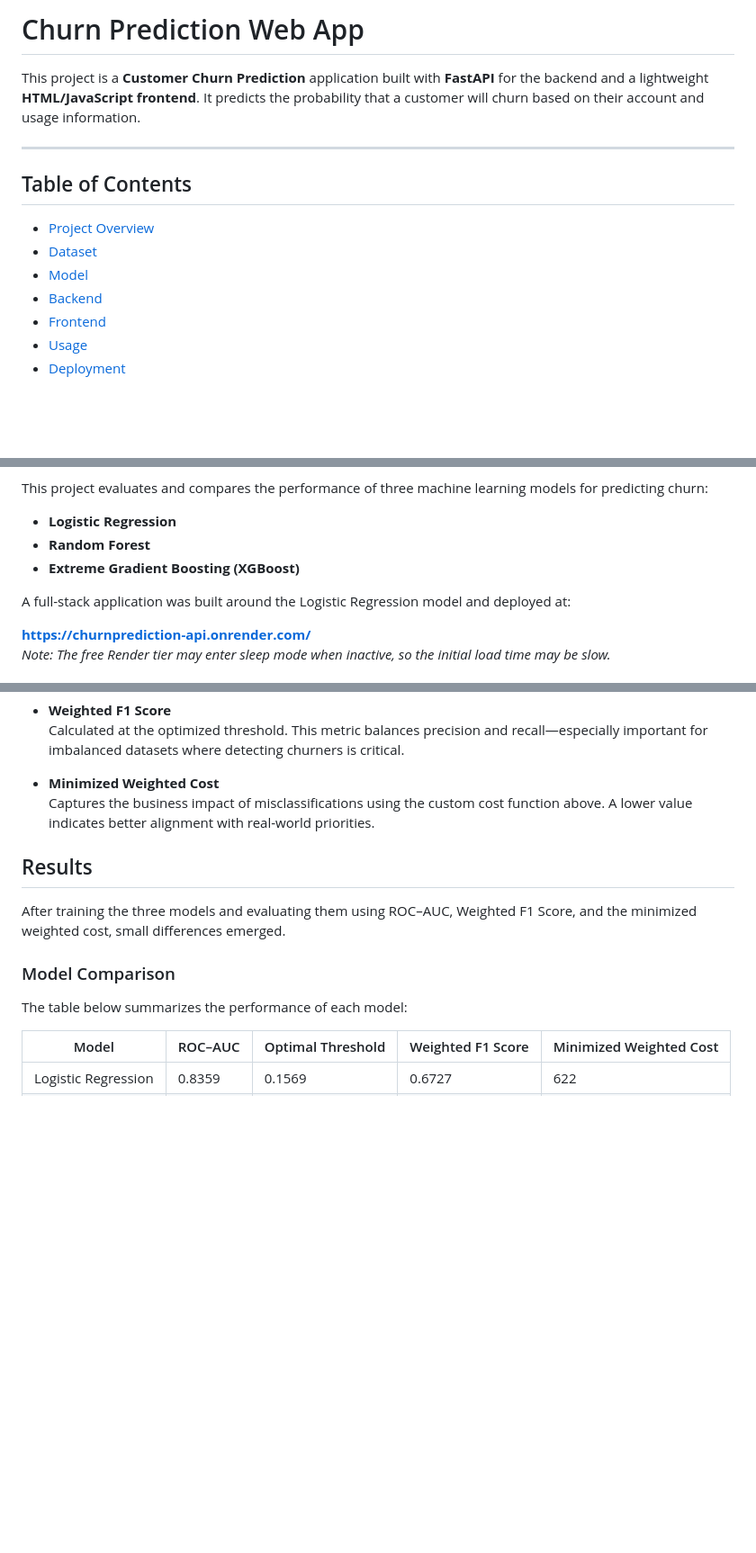
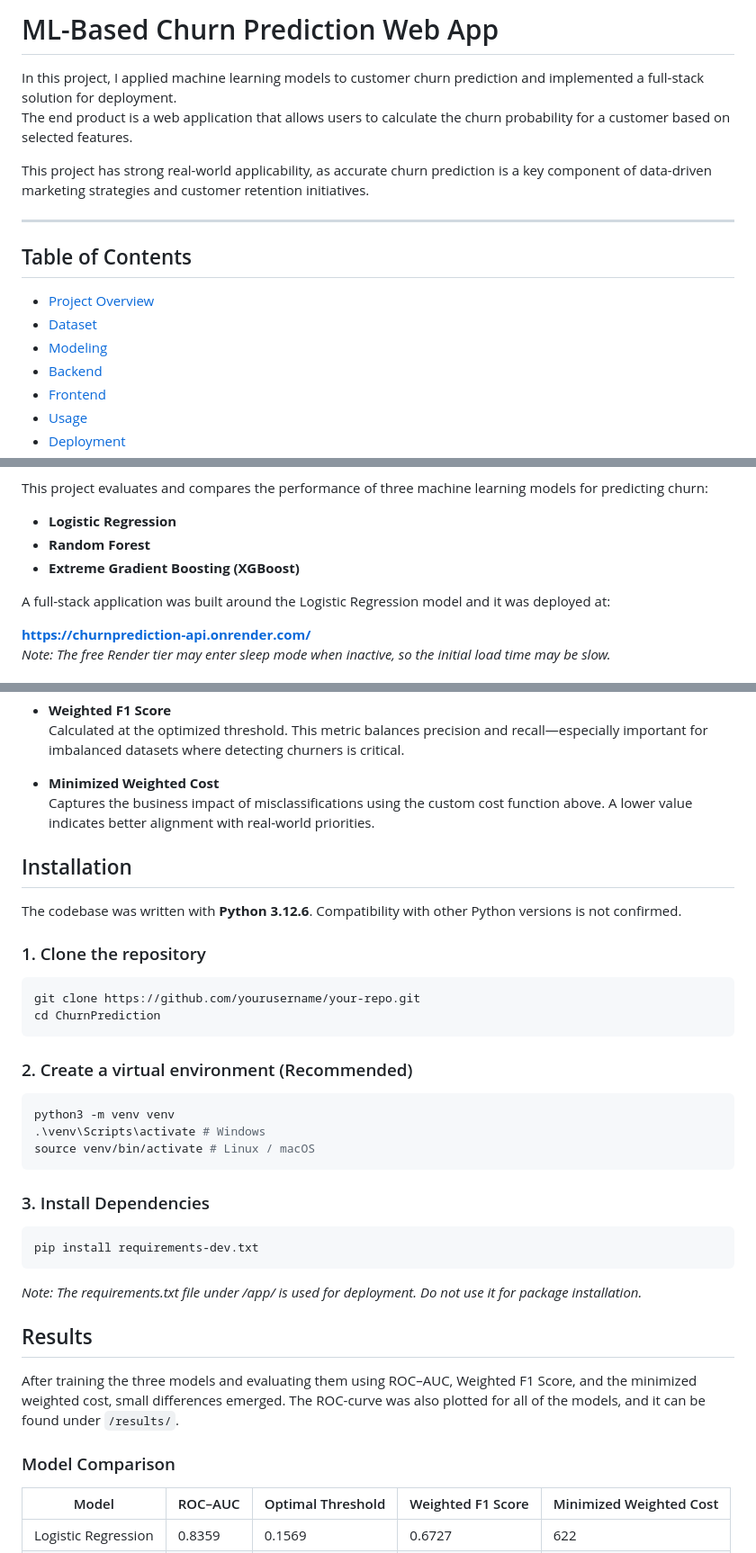
Before and after one commit to Laurii1i/ChurnPrediction, a Markdown page: README.md, 3 parts joined by grey strips. Shown: that part at 90% size. Drawn GitHub-style; blank space fills up the shorter version.

````diff
--- a/README.md
+++ b/README.md
@@ -1,13 +1,16 @@
-# Churn Prediction Web App
+# ML-Based Churn Prediction Web App
 
-This project is a **Customer Churn Prediction** application built with **FastAPI** for the backend and a lightweight **HTML/JavaScript frontend**. It predicts the probability that a customer will churn based on their account and usage information.
+In this project, I applied machine learning models to customer churn prediction and implemented a full-stack solution for deployment.
+The end product is a web application that allows users to calculate the churn probability for a customer based on selected features.
+
+This project has strong real-world applicability, as accurate churn prediction is a key component of data-driven marketing strategies and customer retention initiatives.
 
 ---
 
 ## Table of Contents
 - [Project Overview](#project-overview)
 - [Dataset](#dataset)
-- [Model](#model)
+- [Modeling](#model)
 - [Backend](#backend)
 - [Frontend](#frontend)
 - [Usage](#usage)
@@ -26,7 +29,7 @@ This project evaluates and compares the performance of three machine learning mo
 - **Random Forest**
 - **Extreme Gradient Boosting (XGBoost)**
 
-A full-stack application was built around the Logistic Regression model and deployed at:
+A full-stack application was built around the Logistic Regression model and it was deployed at:
 
 **https://churnprediction-api.onrender.com/**
 *Note: The free Render tier may enter sleep mode when inactive, so the initial load time may be slow.*
@@ -152,14 +161,37 @@ Model performance was assessed using three key metrics:
 - **Minimized Weighted Cost**
   Captures the business impact of misclassifications using the custom cost function above. A lower value indicates better alignment with real-world priorities.
 
+## Installation
+
+The codebase was written with **Python 3.12.6**. Compatibility with other Python versions is not confirmed.
+
+### 1. Clone the repository
+
+```bash
+git clone https://github.com/yourusername/your-repo.git
+cd ChurnPrediction
+```
+
+### 2. Create a virtual environment (Recommended)
+
+```bash
+python3 -m venv venv
+.\venv\Scripts\activate # Windows
+source venv/bin/activate # Linux / macOS
+```
+
+### 3. Install Dependencies
+
+```bash
+pip install requirements-dev.txt
+```
+*Note: The requirements.txt file under /app/ is used for deployment. Do not use it for package installation.*
 
 ## Results
 
-After training the three models and evaluating them using ROC–AUC, Weighted F1 Score, and the minimized weighted cost, small differences emerged.
+After training the three models and evaluating them using ROC–AUC, Weighted F1 Score, and the minimized weighted cost, small differences emerged. The ROC-curve was also plotted for all of the models, and it can be found under `/results/`.
 
 ### Model Comparison
-
-The table below summarizes the performance of each model:
 
 | Model                | ROC–AUC  | Optimal Threshold | Weighted F1 Score | Minimized Weighted Cost |
 |----------------------|----------|-----------------|------------------|------------------------|
````
Also changed, not shown: other parts of README.md (+70 -39 lines), results/model_performance.png.
